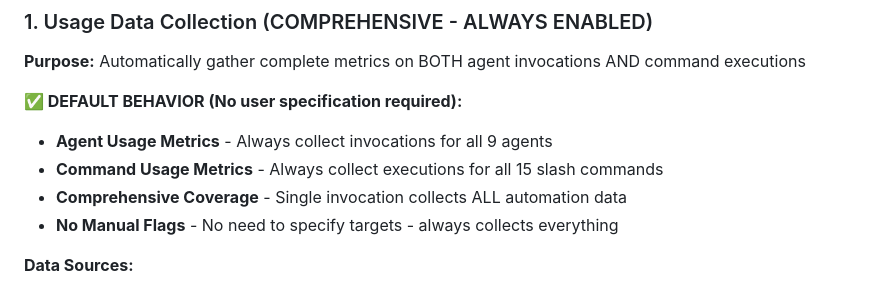
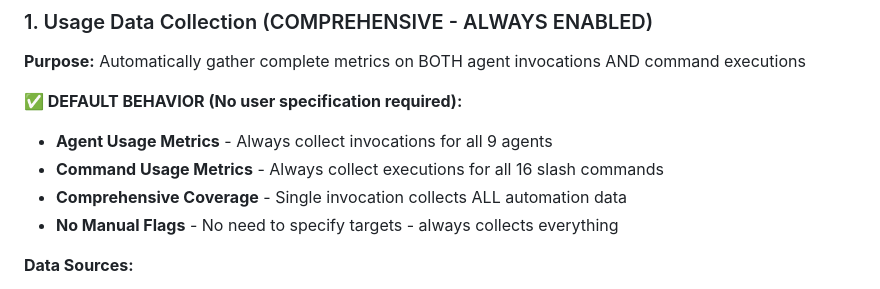
Before and after one commit to lucasxf/wine-reviewer, a Markdown page: .claude/agents/pulse.md, the part around the change. GitHub-like rendering.

Commit message:
Update .claude/agents/pulse.md
Co-authored-by: Copilot <175728472+Copilot@users.noreply.github.com>

```diff
--- a/.claude/agents/pulse.md
+++ b/.claude/agents/pulse.md
@@ -22,7 +22,7 @@ color: green
 
 **✅ DEFAULT BEHAVIOR (No user specification required):**
 - **Agent Usage Metrics** - Always collect invocations for all 9 agents
-- **Command Usage Metrics** - Always collect executions for all 15 slash commands
+- **Command Usage Metrics** - Always collect executions for all 16 slash commands
 - **Comprehensive Coverage** - Single invocation collects ALL automation data
 - **No Manual Flags** - No need to specify targets - always collects everything
 
```
